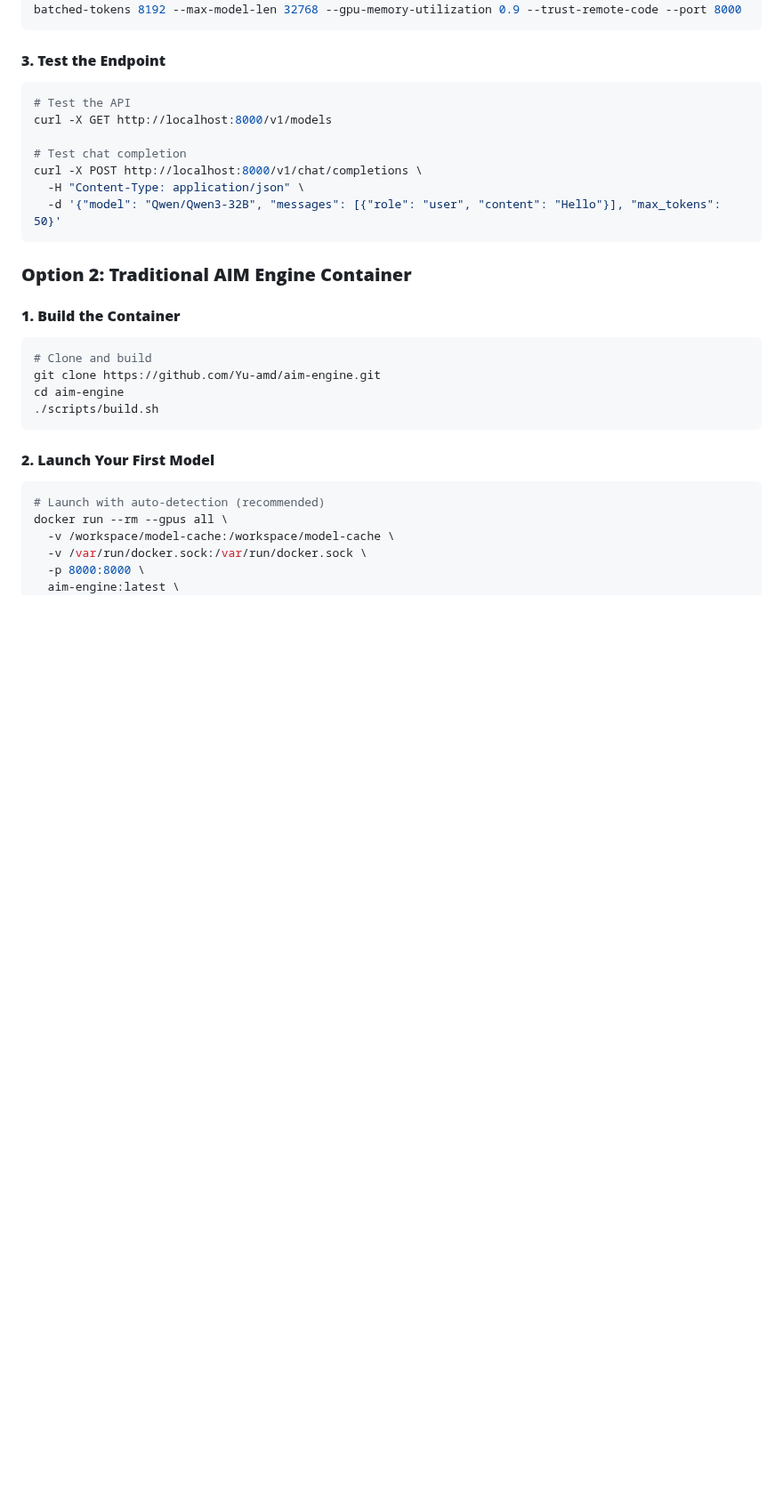
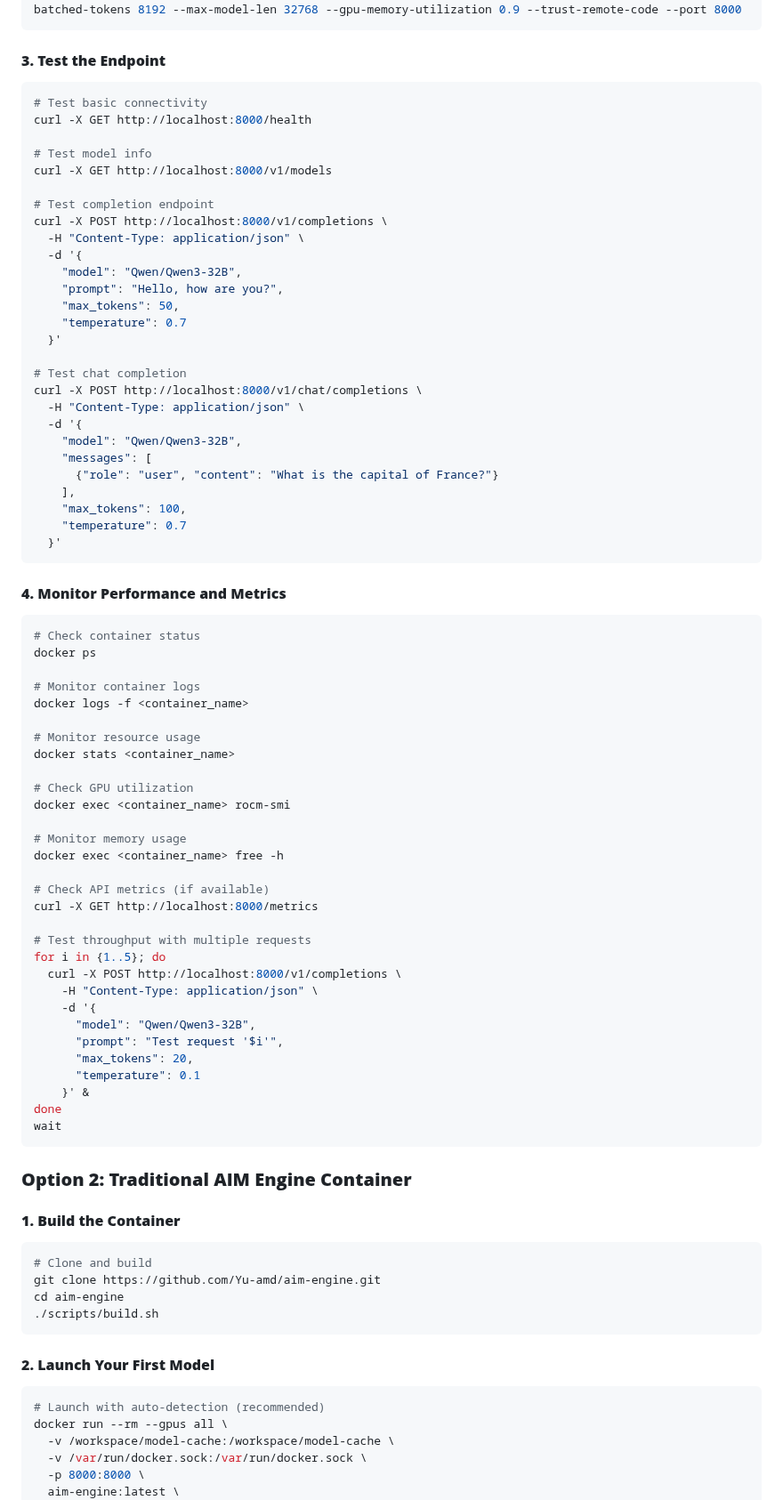
Before and after one commit to Yu-amd/aim-engine, a Markdown page: README.md, the part around the change. Shown at 89% size. Rendered like a GitHub page; blank space fills up the shorter version.

Commit message:
add how to use AIM engine instructions.

````diff
--- a/README.md
+++ b/README.md
@@ -53,13 +53,67 @@ docker run --rm \
 
 #### **3. Test the Endpoint**
 ```bash
-# Test the API
+# Test basic connectivity
+curl -X GET http://localhost:8000/health
+
+# Test model info
 curl -X GET http://localhost:8000/v1/models
+
+# Test completion endpoint
+curl -X POST http://localhost:8000/v1/completions \
+  -H "Content-Type: application/json" \
+  -d '{
+    "model": "Qwen/Qwen3-32B",
+    "prompt": "Hello, how are you?",
+    "max_tokens": 50,
+    "temperature": 0.7
+  }'
 
 # Test chat completion
 curl -X POST http://localhost:8000/v1/chat/completions \
   -H "Content-Type: application/json" \
-  -d '{"model": "Qwen/Qwen3-32B", "messages": [{"role": "user", "content": "Hello"}], "max_tokens": 50}'
+  -d '{
+    "model": "Qwen/Qwen3-32B",
+    "messages": [
+      {"role": "user", "content": "What is the capital of France?"}
+    ],
+    "max_tokens": 100,
+    "temperature": 0.7
+  }'
+```
+
+#### **4. Monitor Performance and Metrics**
+```bash
+# Check container status
+docker ps
+
+# Monitor container logs
+docker logs -f <container_name>
+
+# Monitor resource usage
+docker stats <container_name>
+
+# Check GPU utilization
+docker exec <container_name> rocm-smi
+
+# Monitor memory usage
+docker exec <container_name> free -h
+
+# Check API metrics (if available)
+curl -X GET http://localhost:8000/metrics
+
+# Test throughput with multiple requests
+for i in {1..5}; do
+  curl -X POST http://localhost:8000/v1/completions \
+    -H "Content-Type: application/json" \
+    -d '{
+      "model": "Qwen/Qwen3-32B",
+      "prompt": "Test request '$i'",
+      "max_tokens": 20,
+      "temperature": 0.1
+    }' &
+done
+wait
 ```
 
 ### **Option 2: Traditional AIM Engine Container**
````
